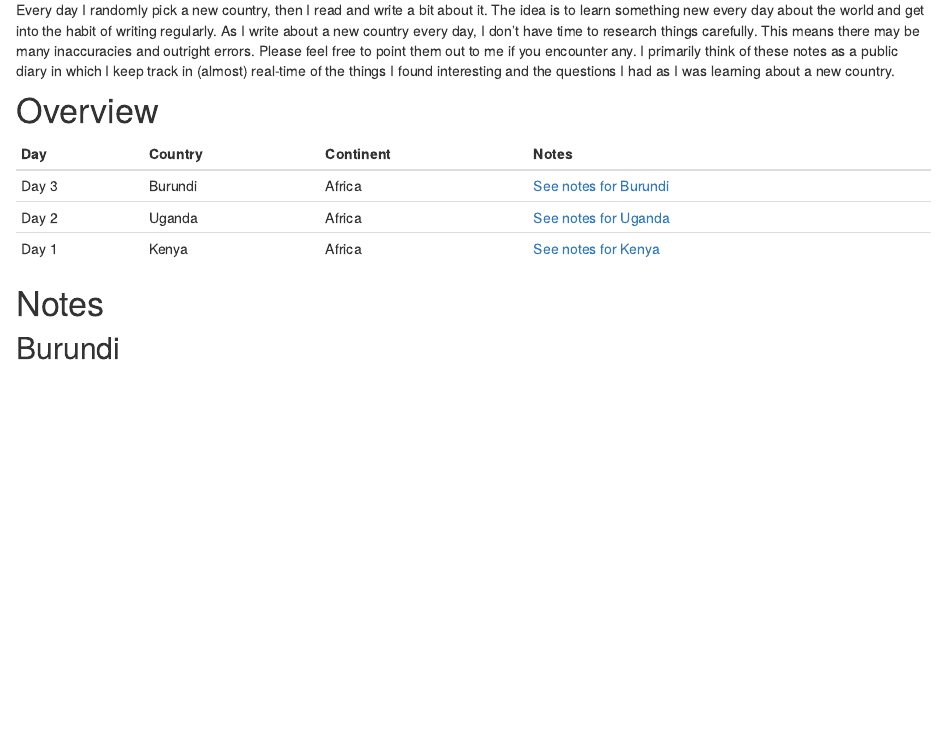
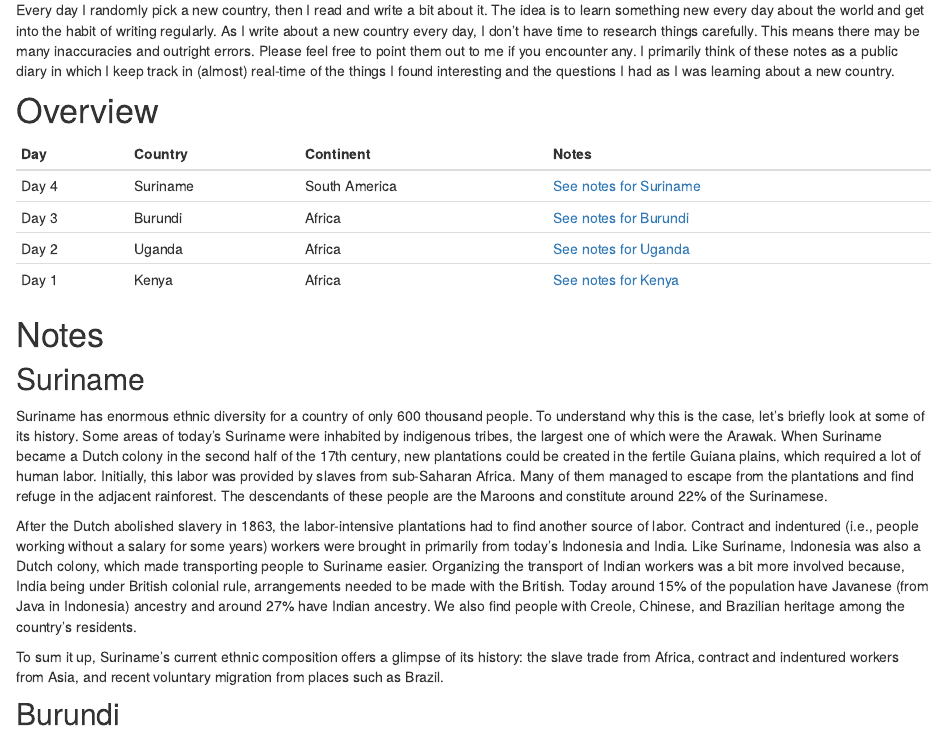
Before and after one commit to danielbanki/daniel_banki, an R Markdown document (one-day.Rmd): the page in a window 1100 px wide, from 180 px down. Rendered offline with R 4.5, knitr and Pandoc, with nearby package versions; drawn as R Markdown's standard HTML page in place of the format the file asks for.

Commit message:
add Suriname

````diff
--- a/one-day.Rmd
+++ b/one-day.Rmd
@@ -15,6 +15,7 @@ knitr::opts_chunk$set(echo = FALSE)
 ```{r prepare-table}
 posts <- tidyr::tribble(
   ~Day, ~Country, ~Continent, ~Notes,
+  "Day 4", "Suriname", "South America", "[See notes for Suriname](#suriname)",
   "Day 3", "Burundi", "Africa", "[See notes for Burundi](#burundi)",
   "Day 2", "Uganda", "Africa", "[See notes for Uganda](#uganda)",
   "Day 1", "Kenya", "Africa", "[See notes for Kenya](#kenya)"
@@ -27,6 +28,15 @@ knitr::kable(posts)
 ```
 
 # Notes
+
+## Suriname
+
+Suriname has enormous ethnic diversity for a country of only 600 thousand people.  To understand why this is the case, let’s briefly look at some of its history. Some areas of today’s Suriname were inhabited by indigenous tribes, the largest one of which were the Arawak. When Suriname became a Dutch colony in the second half of the 17th century, new plantations could be created in the fertile Guiana plains, which required a lot of human labor. Initially, this labor was provided by slaves from sub-Saharan Africa. Many of them managed to escape from the plantations and find refuge in the adjacent rainforest. The descendants of these people are the Maroons and constitute around 22% of the Surinamese.
+
+After the Dutch abolished slavery in 1863, the labor-intensive plantations had to find another source of labor. Contract and indentured (i.e., people working without a salary for some years) workers were brought in primarily from today’s Indonesia and India. Like Suriname, Indonesia was also a Dutch colony, which made transporting people to Suriname easier. Organizing the transport of Indian workers was a bit more involved because, India being under British colonial rule, arrangements needed to be made with the British. Today around 15% of the population have Javanese (from Java in Indonesia) ancestry and around 27% have Indian ancestry. We also find people with Creole, Chinese, and Brazilian heritage among the country’s residents.
+
+To sum it up, Suriname’s current ethnic composition offers a glimpse of its history: the slave trade from Africa, contract and indentured workers from Asia, and recent voluntary migration from places such as Brazil.
+
 
 ## Burundi
 
````
Also changed, not shown: 3 other files.
